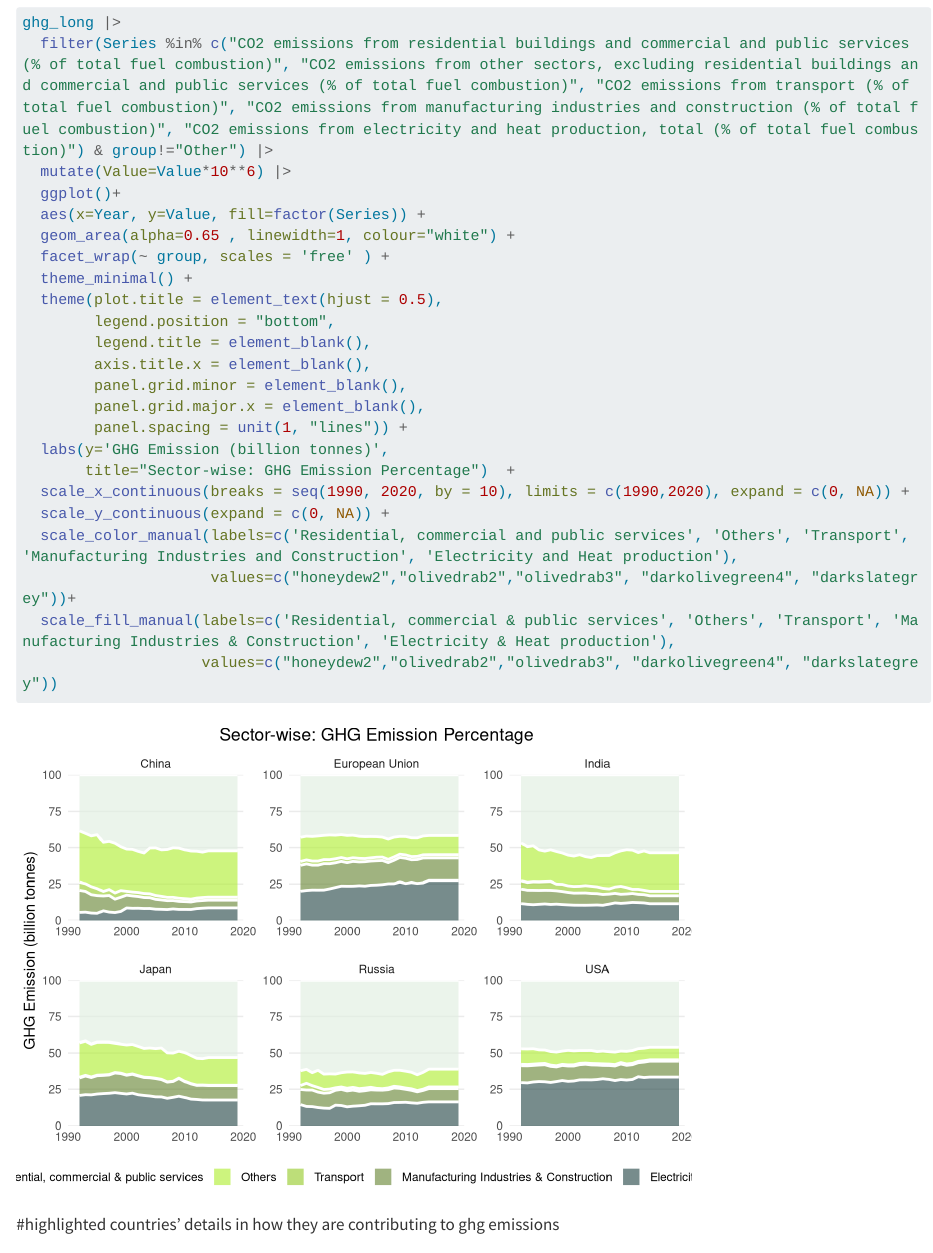
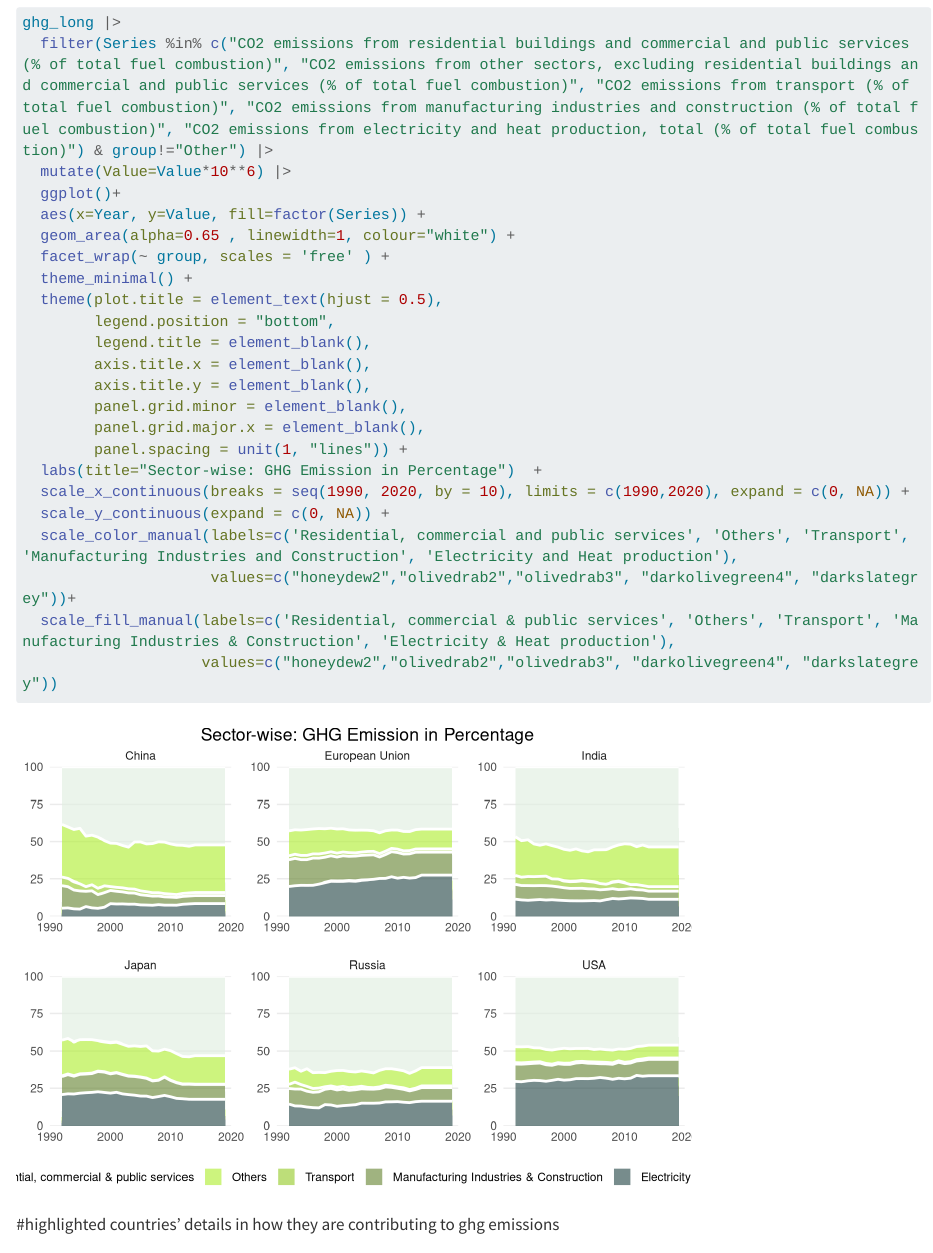
Before and after one commit to crayondealer/climate_change_vs_inflation, a Quarto document (p1.qmd): the page in a window 1100 px wide, from 10290 px down. Rendered offline with R 4.5, knitr and Pandoc in place of Quarto, with nearby package versions; code that draws random numbers runs with fixed seeds of ours; long lines of code are wrapped.

```diff
--- a/p1.qmd
+++ b/p1.qmd
@@ -326,11 +326,11 @@
         legend.position = "bottom",
         legend.title = element_blank(),
         axis.title.x = element_blank(),
+        axis.title.y = element_blank(),
         panel.grid.minor = element_blank(),
         panel.grid.major.x = element_blank(),
         panel.spacing = unit(1, "lines")) +
-  labs(y='GHG Emission (billion tonnes)',
-       title="Sector-wise: GHG Emission Percentage")  +
+  labs(title="Sector-wise: GHG Emission in Percentage")  +
   scale_x_continuous(breaks = seq(1990, 2020, by = 10), limits = c(1990,2020), expand = c(0, NA)) +
   scale_y_continuous(expand = c(0, NA)) +
   scale_color_manual(labels=c('Residential, commercial and public services', 'Others', 'Transport', 'Manufacturing Industries and Construction', 'Electricity and Heat production'),
```
Also changed, not shown: img/img7.png.
